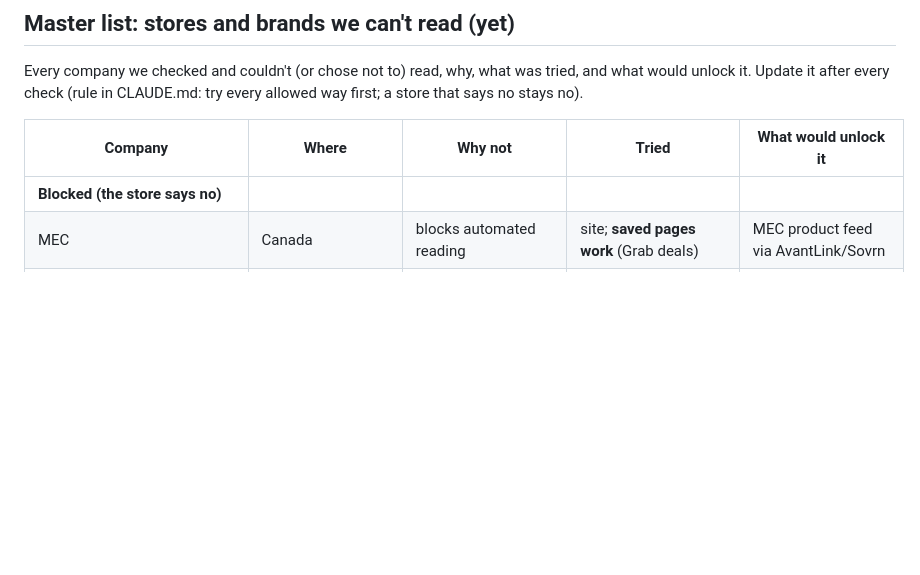
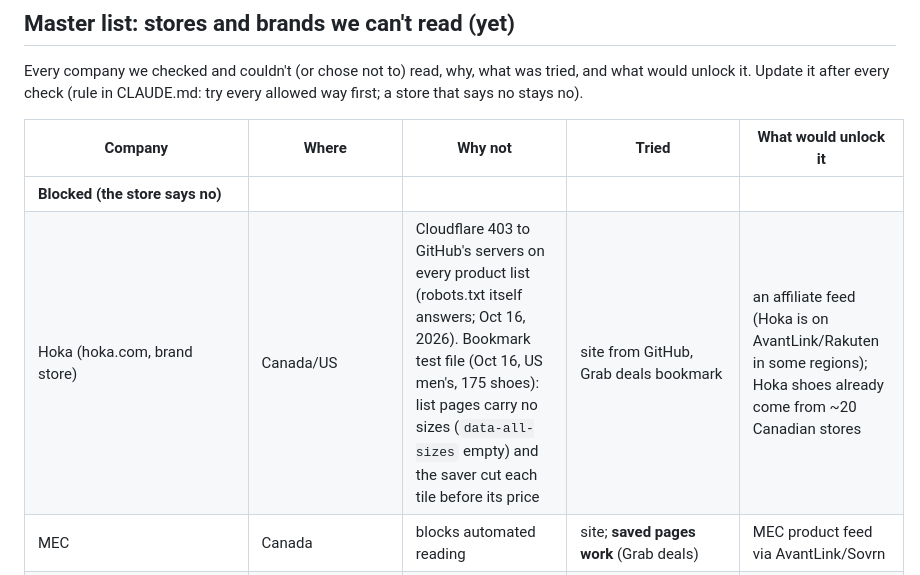
Before and after one commit to Upnorth89/Running-Discount, a Markdown page: STORES.md, the part around the change. GitHub-like rendering; blank space fills up the shorter version.

Commit message:
STORES.md: Hoka checked (403 to GitHub; bookmark list pages have no sizes)
Co-Authored-By: Claude Opus 5.5 <noreply@anthropic.com>
Claude-Session: https://claude.ai/code/session_01RUChGi3w44GsN1T5Lpq1Zn

```diff
--- a/STORES.md
+++ b/STORES.md
@@ -168,6 +168,7 @@ every check (rule in CLAUDE.md: try every allowed way first; a store that says n
 | Company | Where | Why not | Tried | What would unlock it |
 |---|---|---|---|---|
 | **Blocked (the store says no)** | | | | |
+| Hoka (hoka.com, brand store) | Canada/US | Cloudflare 403 to GitHub's servers on every product list (robots.txt itself answers; Oct 16, 2026). Bookmark test file (Oct 16, US men's, 175 shoes): list pages carry no sizes (`data-all-sizes` empty) and the saver cut each tile before its price | site from GitHub, Grab deals bookmark | an affiliate feed (Hoka is on AvantLink/Rakuten in some regions); Hoka shoes already come from ~20 Canadian stores |
 | MEC | Canada | blocks automated reading | site; **saved pages work** (Grab deals) | MEC product feed via AvantLink/Sovrn |
 | REI | USA | blocks automated reading | **saved pages work** (US side) | affiliate feed |
 | Boutique Courir | Montréal | blocks automated reading (Oct 1) | site | ask the store |
```
